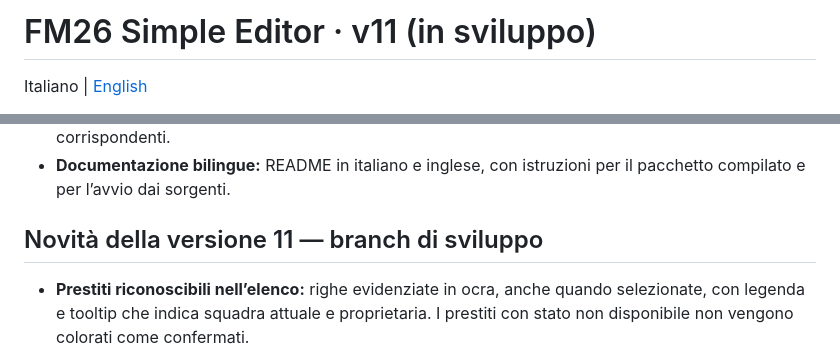
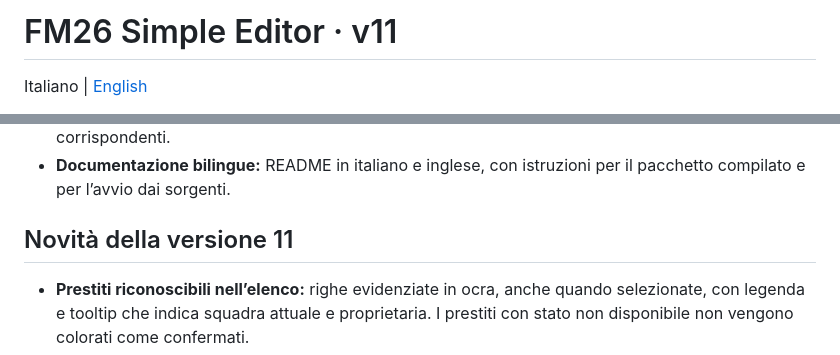
Before and after one commit to hierro1981/FM26SimpleEditor, a Markdown page: README.md, 2 parts joined by grey strips. GitHub-like rendering.

```diff
--- a/README.md
+++ b/README.md
@@ -1,4 +1,4 @@
-# FM26 Simple Editor · v11 (in sviluppo)
+# FM26 Simple Editor · v11
 
 Italiano | [English](README.en.md)
 
@@ -45,7 +45,7 @@ Storico interno da un singolo salvataggio supportato, grafico con selezione mult
 - **Distribuzione Windows pronta all’uso:** GitHub Actions compila e verifica lo ZIP Windows x64 con runtime .NET incluso e lo allega alle nuove release. Il pacchetto include anche i sorgenti corrispondenti.
 - **Documentazione bilingue:** README in italiano e inglese, con istruzioni per il pacchetto compilato e per l’avvio dai sorgenti.
 
-## Novità della versione 11 — branch di sviluppo
+## Novità della versione 11
 
 - **Prestiti riconoscibili nell’elenco:** righe evidenziate in ocra, anche quando selezionate, con legenda e tooltip che indica squadra attuale e proprietaria. I prestiti con stato non disponibile non vengono colorati come confermati.
 - **Squadra di riferimento dei prestiti:** il selettore **Prestiti nella squadra** usa **In cui gioca** come impostazione iniziale; scegli **Proprietaria** per vedere i prestiti tra i giocatori del club proprietario. Colonna Squadra, elenco delle squadre, ricerca per testo e ordinamento usano tutti il riferimento scelto. Se la proprietaria non è leggibile, viene indicata come non disponibile. Il selettore resta visibile anche nascondendo i filtri opzionali; **Azzera filtri** conserva questa preferenza di visualizzazione per la sessione. Anteprima, confronto e stelle restano riferiti alla squadra in cui il calciatore gioca.
```
Also changed, not shown: README.en.md (+2 -2 lines).
